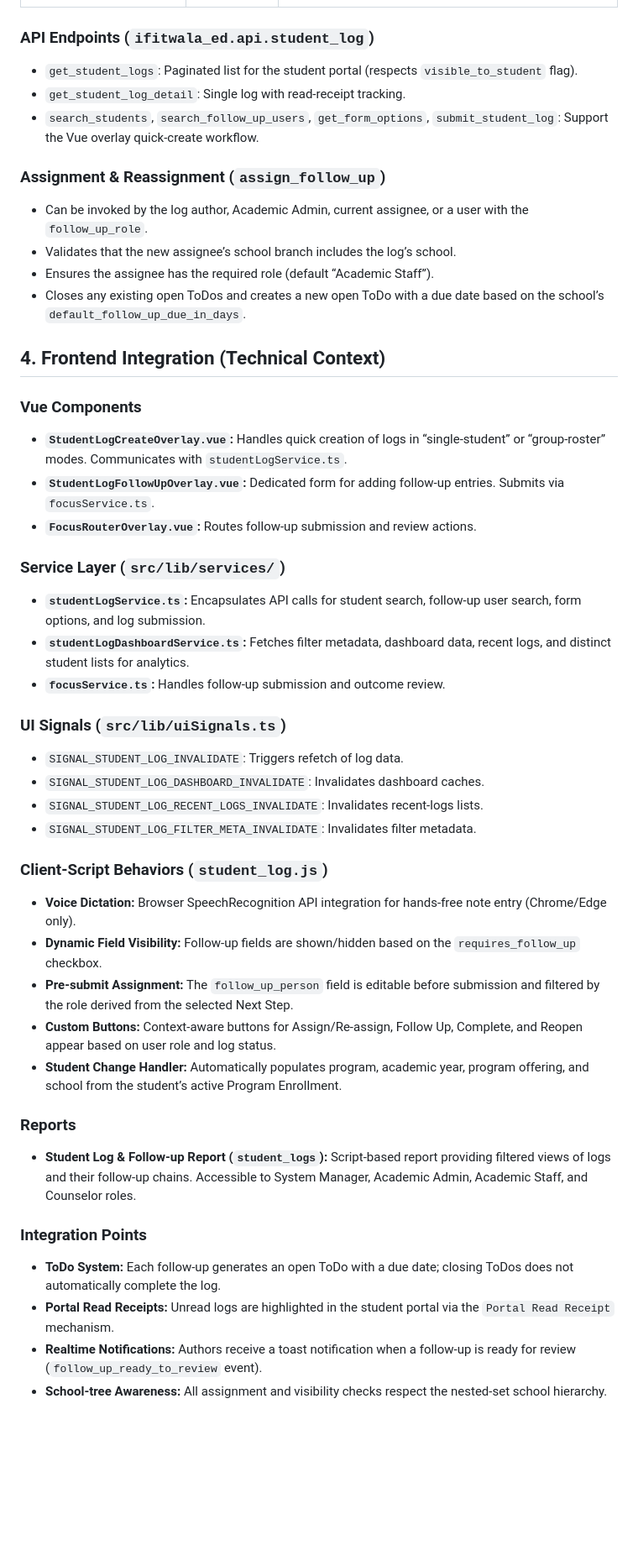
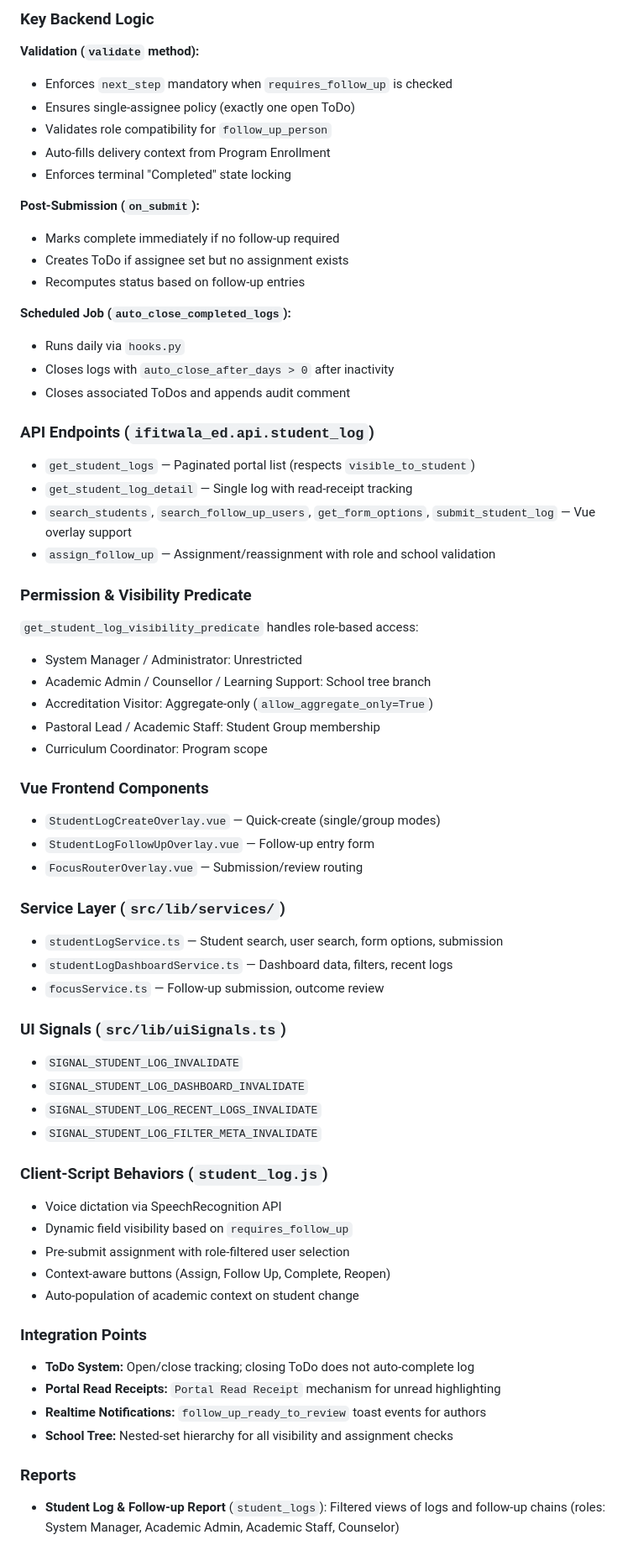
Before and after one commit to fderyckel/ifitwala_doc, a Markdown page: ifitwala_doc/docs_content/en_student-log.md, the part around one of its changes. Shown at 84% size. Drawn GitHub-style; blank space fills up the shorter version.

Commit message:
Evangelize: Transformed Student Log into a feature spotlight

```diff
--- a/ifitwala_doc/docs_content/en_student-log.md
+++ b/ifitwala_doc/docs_content/en_student-log.md
@@ -106,45 +97,64 @@ The visibility predicate (`get_student_log_visibility_predicate`) determines whi
+### Key Backend Logic
+
+**Validation (`validate` method):**
+- Enforces `next_step` mandatory when `requires_follow_up` is checked
+- Ensures single-assignee policy (exactly one open ToDo)
+- Validates role compatibility for `follow_up_person`
+- Auto-fills delivery context from Program Enrollment
+- Enforces terminal "Completed" state locking
+
+**Post-Submission (`on_submit`):**
+- Marks complete immediately if no follow-up required
+- Creates ToDo if assignee set but no assignment exists
+- Recomputes status based on follow-up entries
+
+**Scheduled Job (`auto_close_completed_logs`):**
+- Runs daily via `hooks.py`
+- Closes logs with `auto_close_after_days > 0` after inactivity
+- Closes associated ToDos and appends audit comment
 
 ### API Endpoints (`ifitwala_ed.api.student_log`)
-- `get_student_logs`: Paginated list for the student portal (respects `visible_to_student` flag).
-- `get_student_log_detail`: Single log with read‑receipt tracking.
-- `search_students`, `search_follow_up_users`, `get_form_options`, `submit_student_log`: Support the Vue overlay quick‑create workflow.
+- `get_student_logs` — Paginated portal list (respects `visible_to_student`)
+- `get_student_log_detail` — Single log with read-receipt tracking
+- `search_students`, `search_follow_up_users`, `get_form_options`, `submit_student_log` — Vue overlay support
+- `assign_follow_up` — Assignment/reassignment with role and school validation
 
-### Assignment & Reassignment (`assign_follow_up`)
-- Can be invoked by the log author, Academic Admin, current assignee, or a user with the `follow_up_role`.
-- Validates that the new assignee’s school branch includes the log’s school.
-- Ensures the assignee has the required role (default “Academic Staff”).
-- Closes any existing open ToDos and creates a new open ToDo with a due date based on the school’s `default_follow_up_due_in_days`.
+### Permission & Visibility Predicate
+`get_student_log_visibility_predicate` handles role-based access:
+- System Manager / Administrator: Unrestricted
+- Academic Admin / Counsellor / Learning Support: School tree branch
+- Accreditation Visitor: Aggregate-only (`allow_aggregate_only=True`)
+- Pastoral Lead / Academic Staff: Student Group membership
+- Curriculum Coordinator: Program scope
 
-## 4. Frontend Integration (Technical Context)
-
-### Vue Components
-- **`StudentLogCreateOverlay.vue`:** Handles quick creation of logs in “single‑student” or “group‑roster” modes. Communicates with `studentLogService.ts`.
-- **`StudentLogFollowUpOverlay.vue`:** Dedicated form for adding follow‑up entries. Submits via `focusService.ts`.
-- **`FocusRouterOverlay.vue`:** Routes follow‑up submission and review actions.
+### Vue Frontend Components
+- `StudentLogCreateOverlay.vue` — Quick-create (single/group modes)
+- `StudentLogFollowUpOverlay.vue` — Follow-up entry form
+- `FocusRouterOverlay.vue` — Submission/review routing
 
 ### Service Layer (`src/lib/services/`)
-- **`studentLogService.ts`:** Encapsulates API calls for student search, follow‑up user search, form options, and log submission.
-- **`studentLogDashboardService.ts`:** Fetches filter metadata, dashboard data, recent logs, and distinct student lists for analytics.
-- **`focusService.ts`:** Handles follow‑up submission and outcome review.
+- `studentLogService.ts` — Student search, user search, form options, submission
+- `studentLogDashboardService.ts` — Dashboard data, filters, recent logs
+- `focusService.ts` — Follow-up submission, outcome review
 
 ### UI Signals (`src/lib/uiSignals.ts`)
-- `SIGNAL_STUDENT_LOG_INVALIDATE`: Triggers refetch of log data.
-- `SIGNAL_STUDENT_LOG_DASHBOARD_INVALIDATE`: Invalidates dashboard caches.
-- `SIGNAL_STUDENT_LOG_RECENT_LOGS_INVALIDATE`: Invalidates recent‑logs lists.
-- `SIGNAL_STUDENT_LOG_FILTER_META_INVALIDATE`: Invalidates filter metadata.
+- `SIGNAL_STUDENT_LOG_INVALIDATE`
+- `SIGNAL_STUDENT_LOG_DASHBOARD_INVALIDATE`
+- `SIGNAL_STUDENT_LOG_RECENT_LOGS_INVALIDATE`
+- `SIGNAL_STUDENT_LOG_FILTER_META_INVALIDATE`
 
-### Client‑Script Behaviors (`student_log.js`)
-- **Voice Dictation:** Browser SpeechRecognition API integration for hands‑free note entry (Chrome/Edge only).
-- **Dynamic Field Visibility:** Follow‑up fields are shown/hidden based on the `requires_follow_up` checkbox.
-- **Pre‑submit Assignment:** The `follow_up_person` field is editable before submission and filtered by the role derived from the selected Next Step.
-- **Custom Buttons:** Context‑aware buttons for Assign/Re‑assign, Follow Up, Complete, and Reopen appear based on user role and log status.
-- **Student Change Handler:** Automatically populates program, academic year, program offering, and school from the student’s active Program Enrollment.
+### Client-Script Behaviors (`student_log.js`)
+- Voice dictation via SpeechRecognition API
+- Dynamic field visibility based on `requires_follow_up`
+- Pre-submit assignment with role-filtered user selection
+- Context-aware buttons (Assign, Follow Up, Complete, Reopen)
+- Auto-population of academic context on student change
+
+### Integration Points
+- **ToDo System:** Open/close tracking; closing ToDo does not auto-complete log
+- **Portal Read Receipts:** `Portal Read Receipt` mechanism for unread highlighting
+- **Realtime Notifications:** `follow_up_ready_to_review` toast events for authors
+- **School Tree:** Nested-set hierarchy for all visibility and assignment checks
 
 ### Reports
-- **Student Log & Follow‑up Report (`student_logs`):** Script‑based report providing filtered views of logs and their follow‑up chains. Accessible to System Manager, Academic Admin, Academic Staff, and Counselor roles.
-
-### Integration Points
-- **ToDo System:** Each follow‑up generates an open ToDo with a due date; closing ToDos does not automatically complete the log.
-- **Portal Read Receipts:** Unread logs are highlighted in the student portal via the `Portal Read Receipt` mechanism.
-- **Realtime Notifications:** Authors receive a toast notification when a follow‑up is ready for review (`follow_up_ready_to_review` event).
-- **School‑tree Awareness:** All assignment and visibility checks respect the nested‑set school hierarchy.
+- **Student Log & Follow-up Report** (`student_logs`): Filtered views of logs and follow-up chains (roles: System Manager, Academic Admin, Academic Staff, Counselor)
```
Also changed, not shown: other parts of ifitwala_doc/docs_content/en_student-log.md (+77 -86 lines).
